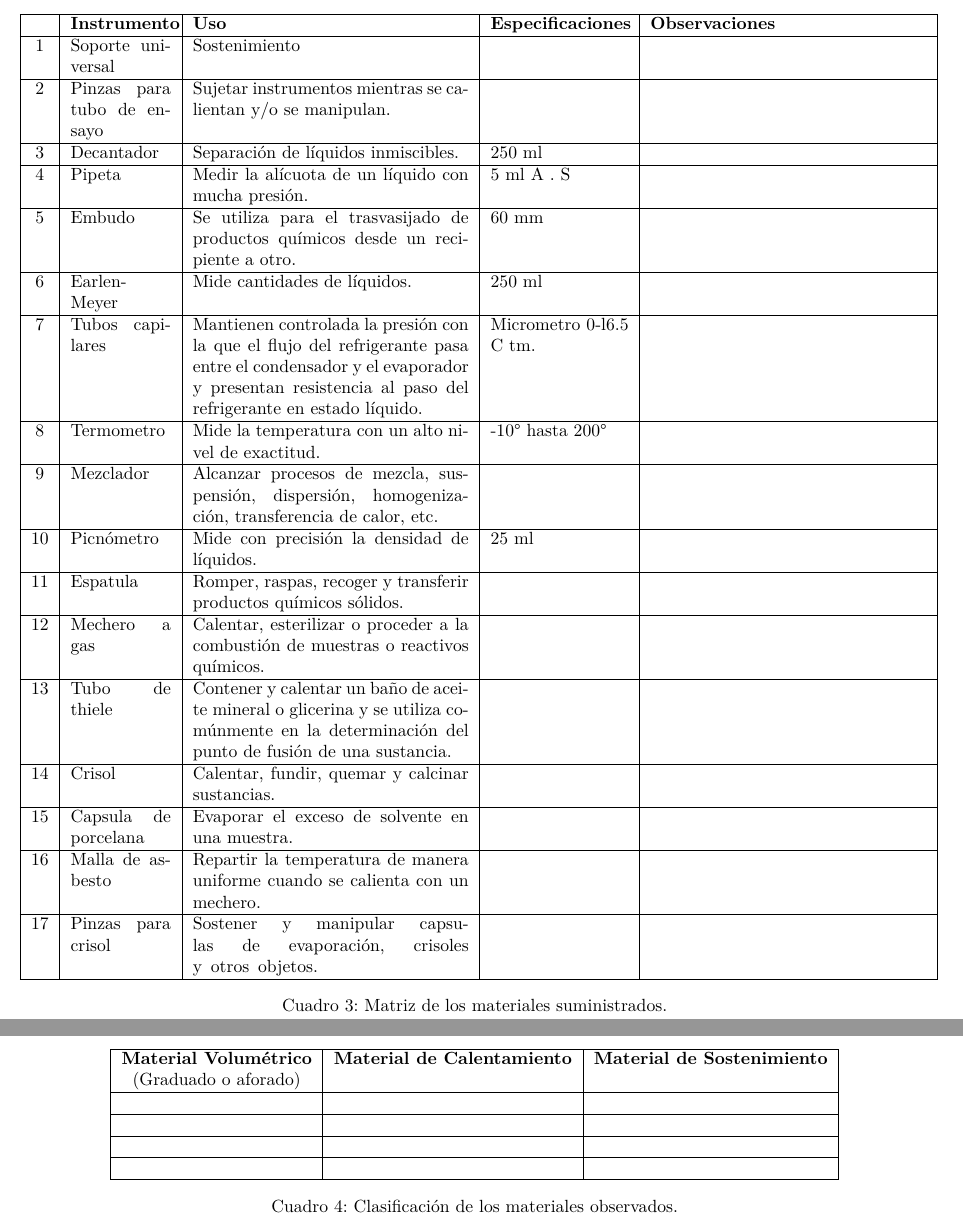
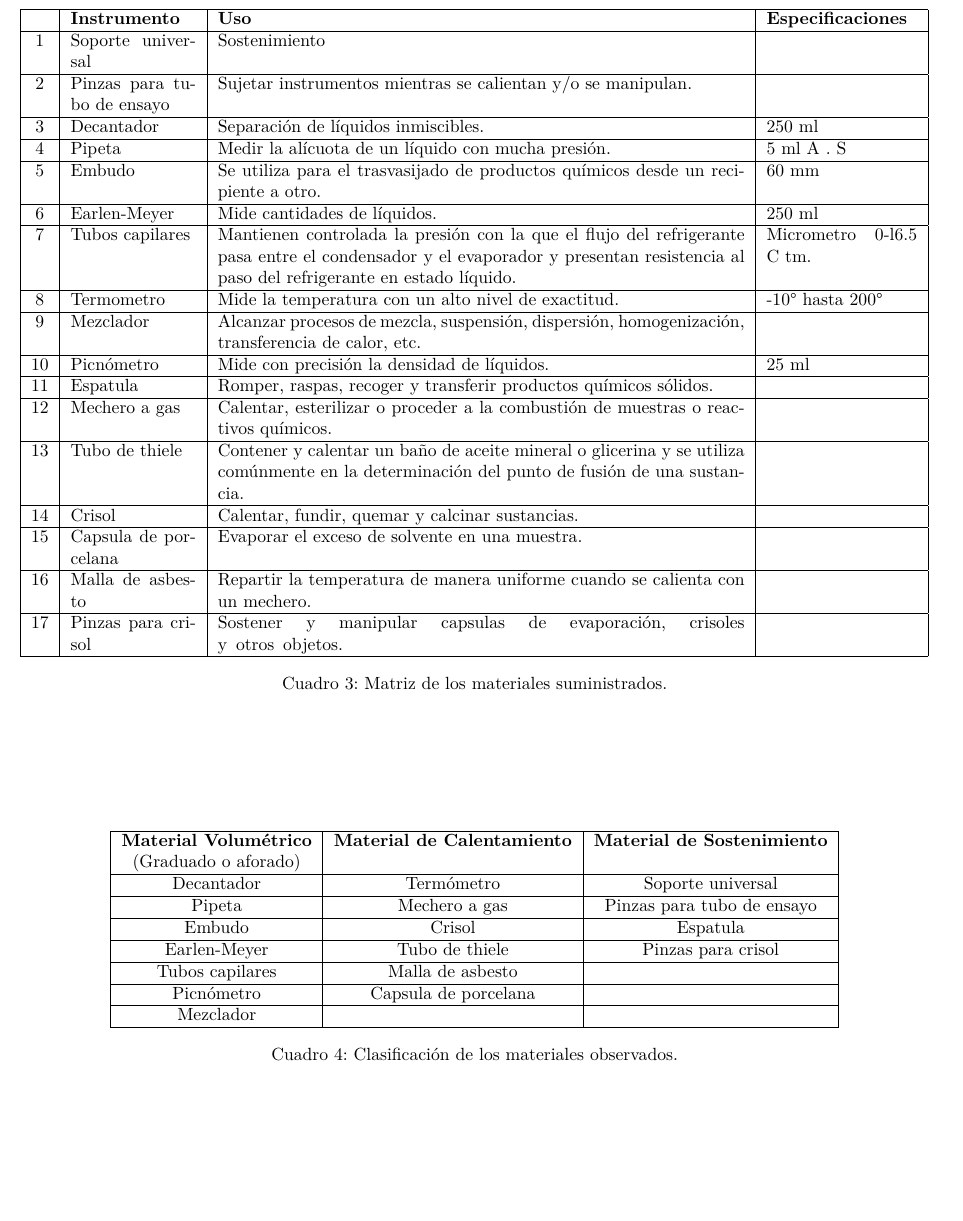
Before and after one commit to EliotVonEcklie/usta_informes_quim, a LaTeX paper (informe_quimica/informe_quimica.tex, which reads informe_quimica/tab-clas-materiales.tex, informe_quimica/tab-materiales.tex): two parts of pages 4 and 5 of 5 before the commit and part of page 4 of 4 after it, the two joined at a grey line, cut so that both start at the same text, the shorter picture padded with empty space. Compiled offline with XeLaTeX.

Commit message:
finish first article

```diff
--- a/informe_quimica/tab-clas-materiales.tex
+++ b/informe_quimica/tab-clas-materiales.tex
@@ -5,13 +9,19 @@
 \bfseries Material Volumétrico & \bfseries Material de Calentamiento & \bfseries Material de Sostenimiento \\
 (Graduado o aforado) & & \\
 \hline
- & & \\
+Decantador & Termómetro & Soporte universal \\
 \hline
- & & \\
+Pipeta & Mechero a gas & Pinzas para tubo de ensayo \\
 \hline
- & & \\
+Embudo & Crisol & Espatula \\
 \hline
- & & \\
+Earlen-Meyer & Tubo de thiele & Pinzas para crisol \\
+\hline
+Tubos capilares & Malla de asbesto & \\
+\hline
+Picnómetro & Capsula de porcelana & \\
+\hline
+Mezclador & & \\
 \hline
 \end{tabular}
 \caption{Clasificación de los materiales observados.}
--- a/informe_quimica/tab-materiales.tex
+++ b/informe_quimica/tab-materiales.tex
@@ -4,43 +4,43 @@
 
 \begin{table*}[p]
 %\centering
-\begin{tabular}{|c|p{2cm}|p{5.5cm}|p{2.75cm}|p{5.5cm}|}
+\begin{tabular}{|c|p{2.5cm}|p{10.5cm}|p{3cm}|}
 \hline
-& \bfseries Instrumento & \bfseries Uso & \bfseries Especificaciones & \bfseries Observaciones \\
+& \bfseries Instrumento & \bfseries Uso & \bfseries Especificaciones \\
 \hline
-1 & Soporte universal & Sostenimiento & & \\
+1 & Soporte universal & Sostenimiento & \\
 \hline
-2 & Pinzas para tubo de ensayo & Sujetar instrumentos mientras se calientan y/o se manipulan. & & \\
+2 & Pinzas para tubo de ensayo & Sujetar instrumentos mientras se calientan y/o se manipulan. & \\
 \hline
-3 & Decantador & Separación de líquidos inmiscibles. & 250 ml & \\
+3 & Decantador & Separación de líquidos inmiscibles. & 250 ml \\
 \hline
-4 & Pipeta & Medir la alícuota de un líquido con mucha presión. & 5 ml A . S & \\
+4 & Pipeta & Medir la alícuota de un líquido con mucha presión. & 5 ml A . S \\
 \hline
-5 & Embudo & Se utiliza para el trasvasijado de productos químicos desde un recipiente a otro. & 60 mm & \\
+5 & Embudo & Se utiliza para el trasvasijado de productos químicos desde un recipiente a otro. & 60 mm \\
 \hline
-6 & Earlen-Meyer & Mide cantidades de líquidos. & 250 ml & \\
+6 & Earlen-Meyer & Mide cantidades de líquidos. & 250 ml \\
 \hline
-7 & Tubos capilares & Mantienen controlada la presión con la que el flujo del refrigerante pasa entre el condensador y el evaporador y presentan resistencia al paso del refrigerante en estado líquido. & Micrometro 0-l6.5 C tm. & \\
+7 & Tubos capilares & Mantienen controlada la presión con la que el flujo del refrigerante pasa entre el condensador y el evaporador y presentan resistencia al paso del refrigerante en estado líquido. & Micrometro 0-l6.5 C tm. \\
 \hline
-8 & Termometro & Mide la temperatura con un alto nivel de exactitud. & -10° hasta 200° & \\
+8 & Termometro & Mide la temperatura con un alto nivel de exactitud. & -10° hasta 200° \\
 \hline
-9 & Mezclador & Alcanzar procesos de mezcla, suspensión, dispersión, homogenización, transferencia de calor, etc. & & \\
+9 & Mezclador & Alcanzar procesos de mezcla, suspensión, dispersión, homogenización, transferencia de calor, etc. & \\
 \hline
-10 & Picnómetro & Mide con precisión la densidad de líquidos. & 25 ml & \\
+10 & Picnómetro & Mide con precisión la densidad de líquidos. & 25 ml \\
 \hline
-11 & Espatula & Romper, raspas, recoger y transferir productos químicos sólidos. & & \\
+11 & Espatula & Romper, raspas, recoger y transferir productos químicos sólidos. & \\
 \hline
-12 & Mechero a gas & Calentar, esterilizar o proceder a la combustión de muestras o reactivos químicos. & & \\
+12 & Mechero a gas & Calentar, esterilizar o proceder a la combustión de muestras o reactivos químicos. & \\
 \hline
-13 & Tubo de thiele & Contener y calentar un baño de aceite mineral o glicerina y se utiliza comúnmente en la determinación del punto de fusión de una sustancia. & & \\
+13 & Tubo de thiele & Contener y calentar un baño de aceite mineral o glicerina y se utiliza comúnmente en la determinación del punto de fusión de una sustancia. & \\
 \hline
-14 & Crisol & Calentar, fundir, quemar y calcinar sustancias. & & \\
+14 & Crisol & Calentar, fundir, quemar y calcinar sustancias. & \\
 \hline
-15 & Capsula de porcelana & Evaporar el exceso de solvente en una muestra. & & \\
+15 & Capsula de porcelana & Evaporar el exceso de solvente en una muestra. & \\
 \hline
-16 & Malla de asbesto &  Repartir la temperatura de manera uniforme cuando se calienta con un mechero. & & \\
+16 & Malla de asbesto &  Repartir la temperatura de manera uniforme cuando se calienta con un mechero. & \\
 \hline
-17 & Pinzas para crisol & Sostener y manipular capsulas de evaporación, crisoles y otros objetos. & & \\
+17 & Pinzas para crisol & Sostener y manipular capsulas de evaporación, crisoles y otros objetos. & \\
 \hline
 \end{tabular}
 \caption{Matriz de los materiales suministrados.}
```
Also changed, not shown: informe_quimica/informe_quimica.tex (+5 -5 lines), informe_quimica/tab-clas-materiales.tex (4 more changed lines).
